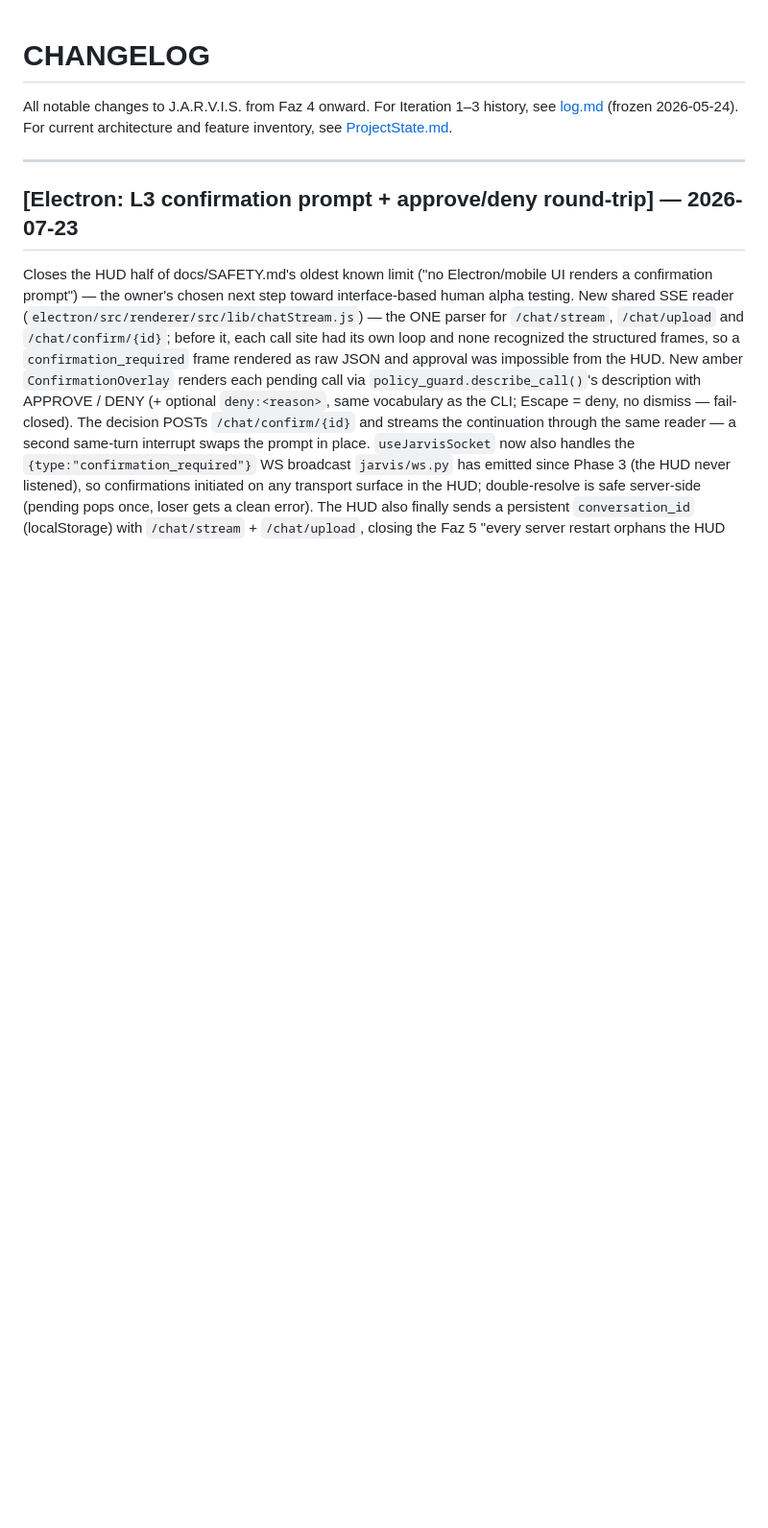
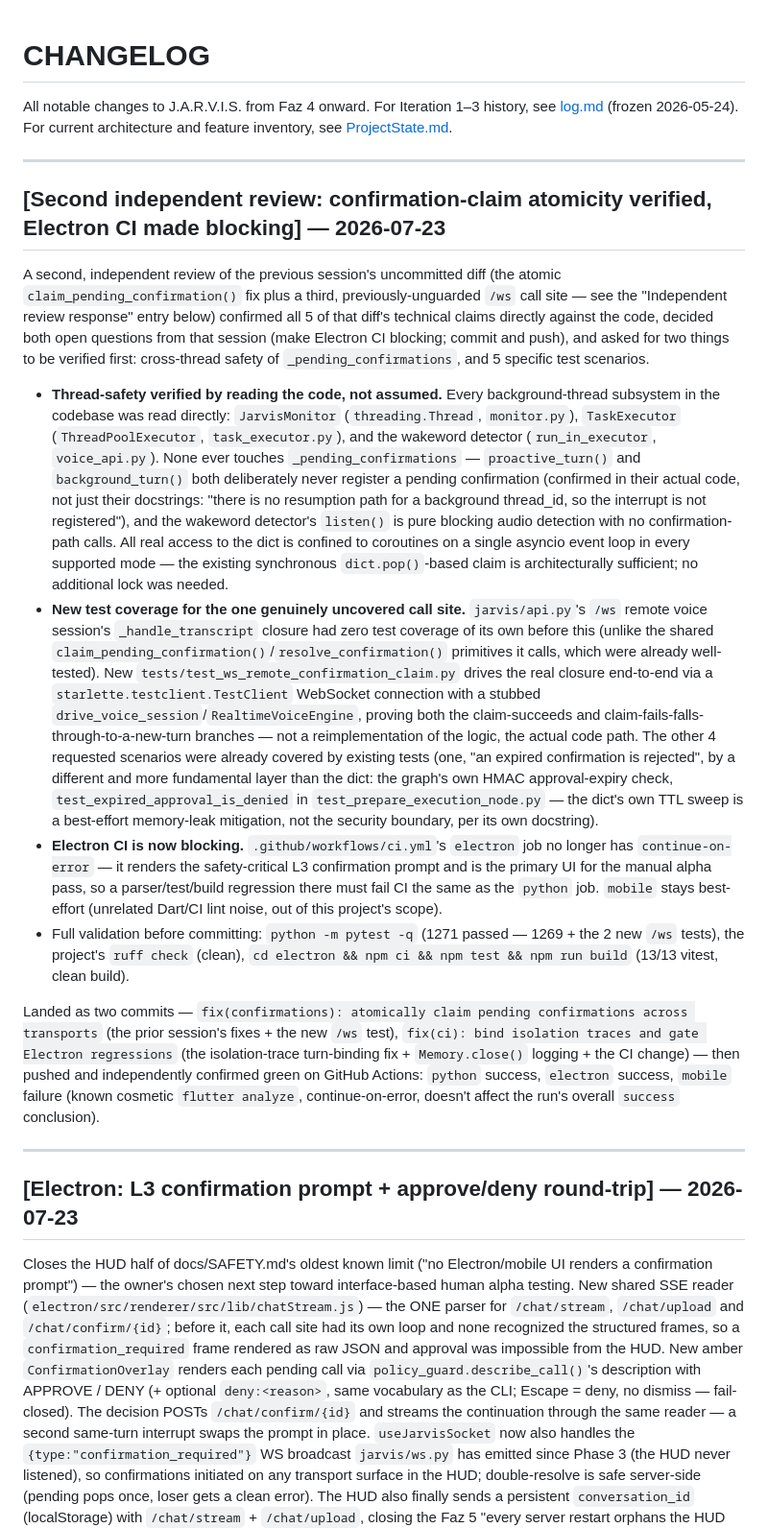
Before and after one commit to mertkaanakgunlu-debug/JARVIS, a Markdown page: CHANGELOG.md, the part around the change. Shown at 96% size. Rendered like a GitHub page; blank space fills up the shorter version.

```diff
--- a/CHANGELOG.md
+++ b/CHANGELOG.md
@@ -3,6 +3,56 @@
 All notable changes to J.A.R.V.I.S. from Faz 4 onward.
 For Iteration 1–3 history, see [log.md](log.md) (frozen 2026-05-24).
 For current architecture and feature inventory, see [ProjectState.md](ProjectState.md).
+
+---
+
+## [Second independent review: confirmation-claim atomicity verified, Electron CI made blocking] — 2026-07-23
+
+A second, independent review of the previous session's uncommitted diff (the atomic
+`claim_pending_confirmation()` fix plus a third, previously-unguarded `/ws` call site — see the
+"Independent review response" entry below) confirmed all 5 of that diff's technical claims
+directly against the code, decided both open questions from that session (make Electron CI
+blocking; commit and push), and asked for two things to be verified first: cross-thread safety of
+`_pending_confirmations`, and 5 specific test scenarios.
+
+- **Thread-safety verified by reading the code, not assumed.** Every background-thread subsystem
+  in the codebase was read directly: `JarvisMonitor` (`threading.Thread`, `monitor.py`),
+  `TaskExecutor` (`ThreadPoolExecutor`, `task_executor.py`), and the wakeword detector
+  (`run_in_executor`, `voice_api.py`). None ever touches `_pending_confirmations` —
+  `proactive_turn()` and `background_turn()` both deliberately never register a pending
+  confirmation (confirmed in their actual code, not just their docstrings: "there is no
+  resumption path for a background thread_id, so the interrupt is not registered"), and the
+  wakeword detector's `listen()` is pure blocking audio detection with no confirmation-path calls.
+  All real access to the dict is confined to coroutines on a single asyncio event loop in every
+  supported mode — the existing synchronous `dict.pop()`-based claim is architecturally
+  sufficient; no additional lock was needed.
+- **New test coverage for the one genuinely uncovered call site.** `jarvis/api.py`'s `/ws` remote
+  voice session's `_handle_transcript` closure had zero test coverage of its own before this
+  (unlike the shared `claim_pending_confirmation()`/`resolve_confirmation()` primitives it calls,
+  which were already well-tested). New `tests/test_ws_remote_confirmation_claim.py` drives the
+  real closure end-to-end via a `starlette.testclient.TestClient` WebSocket connection with a
+  stubbed `drive_voice_session`/`RealtimeVoiceEngine`, proving both the claim-succeeds and
+  claim-fails-falls-through-to-a-new-turn branches — not a reimplementation of the logic, the
+  actual code path. The other 4 requested scenarios were already covered by existing tests (one,
+  "an expired confirmation is rejected", by a different and more fundamental layer than the dict:
+  the graph's own HMAC approval-expiry check, `test_expired_approval_is_denied` in
+  `test_prepare_execution_node.py` — the dict's own TTL sweep is a best-effort memory-leak
+  mitigation, not the security boundary, per its own docstring).
+- **Electron CI is now blocking.** `.github/workflows/ci.yml`'s `electron` job no longer has
+  `continue-on-error` — it renders the safety-critical L3 confirmation prompt and is the primary
+  UI for the manual alpha pass, so a parser/test/build regression there must fail CI the same as
+  the `python` job. `mobile` stays best-effort (unrelated Dart/CI lint noise, out of this
+  project's scope).
+- Full validation before committing: `python -m pytest -q` (1271 passed — 1269 + the 2 new `/ws`
+  tests), the project's `ruff check` (clean), `cd electron && npm ci && npm test && npm run build`
+  (13/13 vitest, clean build).
+
+Landed as two commits — `fix(confirmations): atomically claim pending confirmations across
+transports` (the prior session's fixes + the new `/ws` test), `fix(ci): bind isolation traces and
+gate Electron regressions` (the isolation-trace turn-binding fix + `Memory.close()` logging + the
+CI change) — then pushed and independently confirmed green on GitHub Actions: `python` success,
+`electron` success, `mobile` failure (known cosmetic `flutter analyze`, continue-on-error, doesn't
+affect the run's overall `success` conclusion).
 
 ---
 
```
Also changed, not shown: HANDOFF.md (+102 -95 lines).
